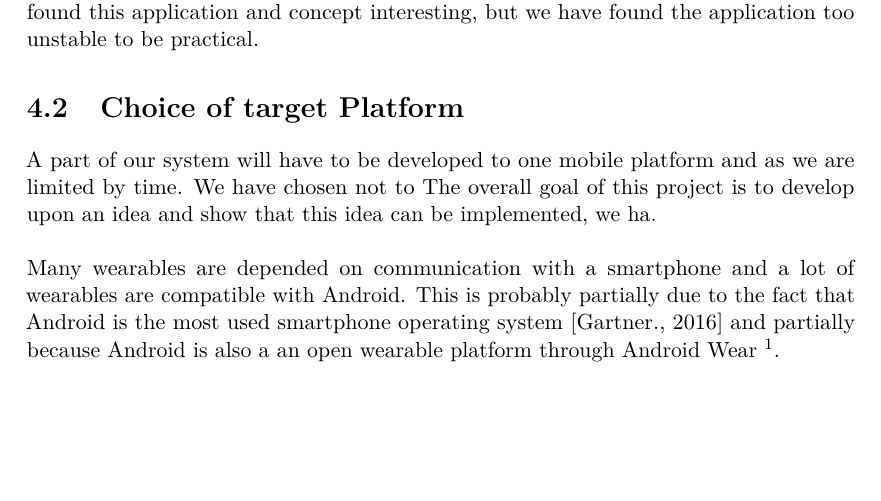
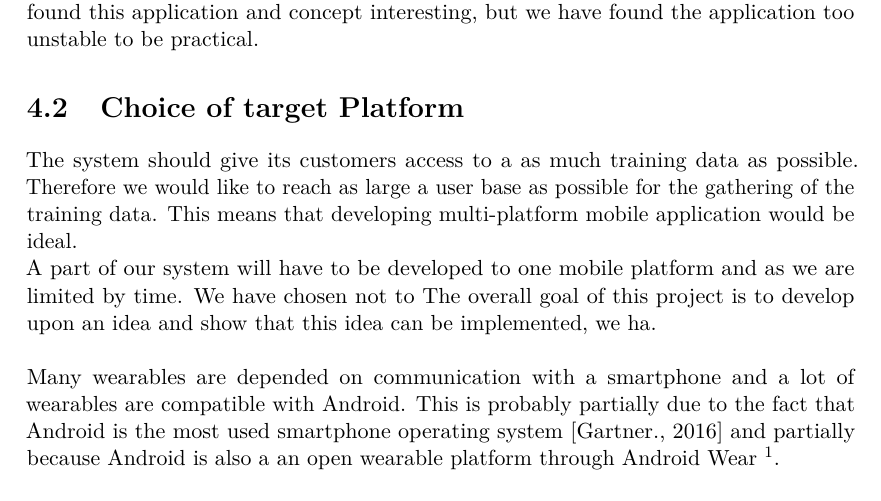
Before and after one commit to Shaderex/SW8-Report, a LaTeX thesis (super_main.tex, which reads content/problem_analysis/choice_of_platform.tex): part of page 23 of 72, cut so that both start at the same text, the shorter picture padded with empty space. Compiled offline with pdfLaTeX.

Commit message:
Add a little text to choice of platform

```diff
--- a/content/problem_analysis/choice_of_platform.tex
+++ b/content/problem_analysis/choice_of_platform.tex
@@ -2,6 +2,11 @@
 
 \section{Choice of target Platform}
 \label{sec:choice_of_platform}
+
+The system should give its customers access to a as much training data as possible. Therefore we would like to reach as large a user base as possible for the gathering of the training data. This means that developing multi-platform mobile application would be ideal.
+% There exists many tools to do this *nævn dem*
+% Hvad er problemet med de tools?
+% Hvorfor har vi valgt android?
 
 % Introduction
 % Vi kender det fra tidligere og målet proof of concept
```
